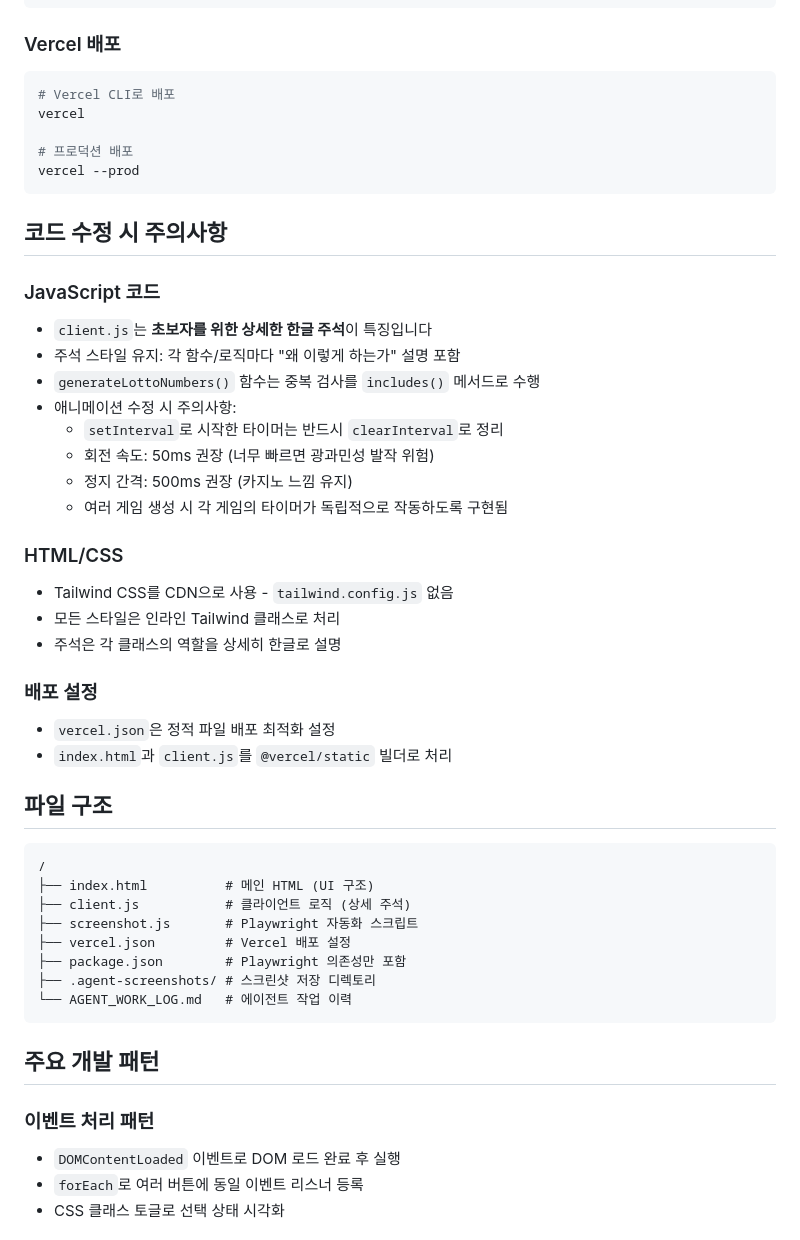
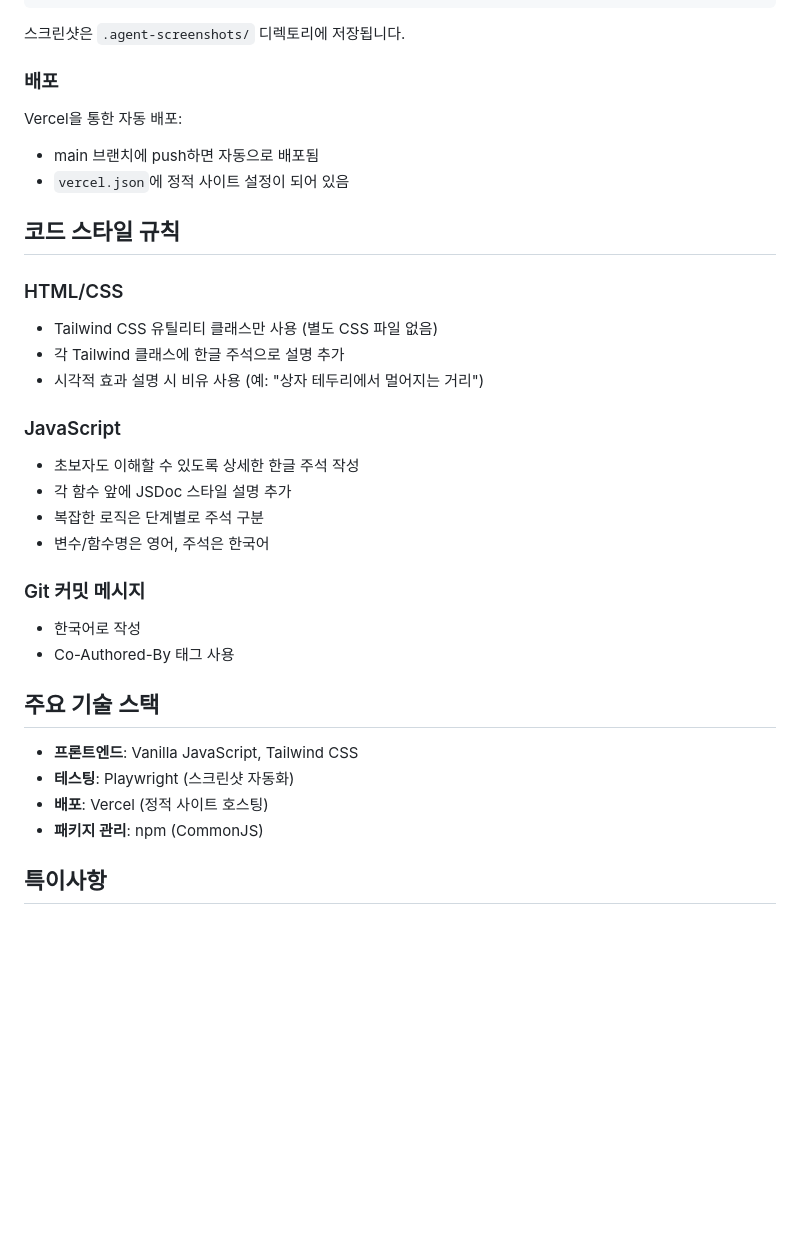
Before and after one commit to season1zeepapa-cell/lotto, a Markdown page: CLAUDE.md, the part around one of its changes. GitHub-like rendering; blank space fills up the shorter version.

````diff
--- a/CLAUDE.md
+++ b/CLAUDE.md
@@ -75,53 +49,36 @@ npx http-server -p 3001
 node screenshot.js
 ```
 
-### Vercel 배포
-```bash
-# Vercel CLI로 배포
-vercel
+스크린샷은 `.agent-screenshots/` 디렉토리에 저장됩니다.
 
-# 프로덕션 배포
-vercel --prod
-```
+### 배포
+Vercel을 통한 자동 배포:
+- main 브랜치에 push하면 자동으로 배포됨
+- `vercel.json`에 정적 사이트 설정이 되어 있음
 
-## 코드 수정 시 주의사항
-
-### JavaScript 코드
-- `client.js`는 **초보자를 위한 상세한 한글 주석**이 특징입니다
-- 주석 스타일 유지: 각 함수/로직마다 "왜 이렇게 하는가" 설명 포함
-- `generateLottoNumbers()` 함수는 중복 검사를 `includes()` 메서드로 수행
-- 애니메이션 수정 시 주의사항:
-  - `setInterval`로 시작한 타이머는 반드시 `clearInterval`로 정리
-  - 회전 속도: 50ms 권장 (너무 빠르면 광과민성 발작 위험)
-  - 정지 간격: 500ms 권장 (카지노 느낌 유지)
-  - 여러 게임 생성 시 각 게임의 타이머가 독립적으로 작동하도록 구현됨
+## 코드 스타일 규칙
 
 ### HTML/CSS
-- Tailwind CSS를 CDN으로 사용 - `tailwind.config.js` 없음
-- 모든 스타일은 인라인 Tailwind 클래스로 처리
-- 주석은 각 클래스의 역할을 상세히 한글로 설명
+- Tailwind CSS 유틸리티 클래스만 사용 (별도 CSS 파일 없음)
+- 각 Tailwind 클래스에 한글 주석으로 설명 추가
+- 시각적 효과 설명 시 비유 사용 (예: "상자 테두리에서 멀어지는 거리")
 
-### 배포 설정
-- `vercel.json`은 정적 파일 배포 최적화 설정
-- `index.html`과 `client.js`를 `@vercel/static` 빌더로 처리
+### JavaScript
+- 초보자도 이해할 수 있도록 상세한 한글 주석 작성
+- 각 함수 앞에 JSDoc 스타일 설명 추가
+- 복잡한 로직은 단계별로 주석 구분
+- 변수/함수명은 영어, 주석은 한국어
 
-## 파일 구조
+### Git 커밋 메시지
+- 한국어로 작성
+- Co-Authored-By 태그 사용
 
-```
-/
-├── index.html          # 메인 HTML (UI 구조)
-├── client.js           # 클라이언트 로직 (상세 주석)
-├── screenshot.js       # Playwright 자동화 스크립트
-├── vercel.json         # Vercel 배포 설정
-├── package.json        # Playwright 의존성만 포함
-├── .agent-screenshots/ # 스크린샷 저장 디렉토리
-└── AGENT_WORK_LOG.md   # 에이전트 작업 이력
-```
+## 주요 기술 스택
 
-## 주요 개발 패턴
+- **프론트엔드**: Vanilla JavaScript, Tailwind CSS
+- **테스팅**: Playwright (스크린샷 자동화)
+- **배포**: Vercel (정적 사이트 호스팅)
+- **패키지 관리**: npm (CommonJS)
 
-### 이벤트 처리 패턴
-- `DOMContentLoaded` 이벤트로 DOM 로드 완료 후 실행
-- `forEach`로 여러 버튼에 동일 이벤트 리스너 등록
-- CSS 클래스 토글로 선택 상태 시각화
+## 특이사항
 
````
Also changed, not shown: other parts of CLAUDE.md (+31 -113 lines).
